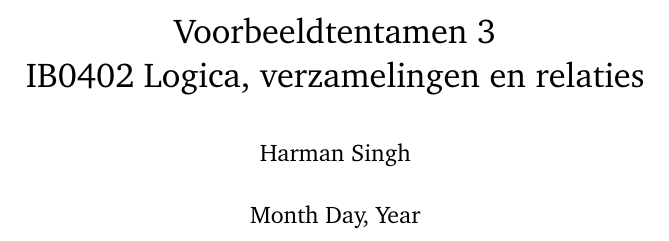
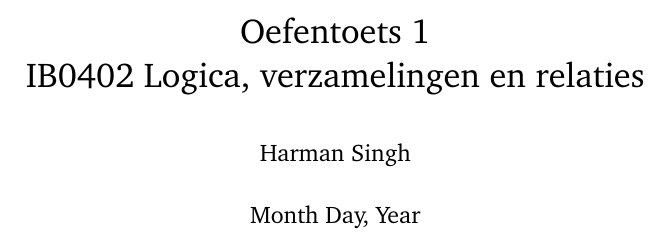
Before and after one commit to Harmxn02/msai-coursework, a LaTeX document (Logica, verzamelingen en relaties/voorbeeldtentamen/oefentoets 1.tex): part of page 1 of 11, cut at the place of the change. Compiled offline with pdfLaTeX.

Commit message:
(fix) Logica, verzamelingen en relaties - oefentoets 1

```diff
--- a/Logica, verzamelingen en relaties/voorbeeldtentamen/oefentoets 1.tex
+++ b/Logica, verzamelingen en relaties/voorbeeldtentamen/oefentoets 1.tex
@@ -7,7 +7,7 @@
 
 \usepackage{charter}
 
-\title{Voorbeeldtentamen 3 \\ IB0402 Logica, verzamelingen en relaties}
+\title{Oefentoets 1 \\ IB0402 Logica, verzamelingen en relaties}
 \author{Harman Singh}
 \date{Month Day, Year}
 
```
Also changed, not shown: Logica, verzamelingen en relaties/voorbeeldtentamen/PDF/Oefentoets 1 IB0402.pdf (renamed from Logica, verzamelingen en relaties/voorbeeldtentamen/Oefentoets 1 IB0402.pdf), Logica, verzamelingen en relaties/voorbeeldtentamen/oefentoets 1.pdf.
